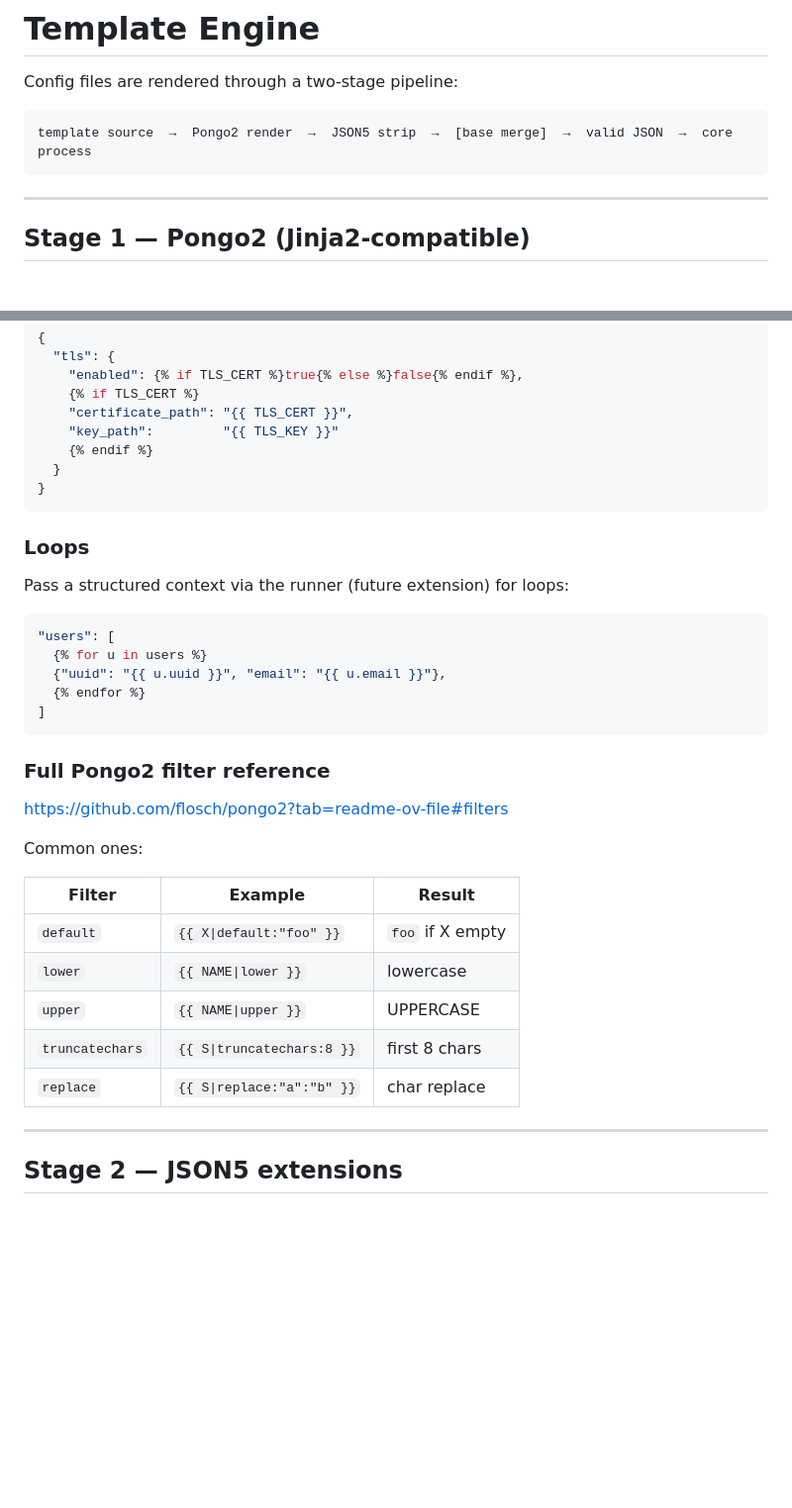
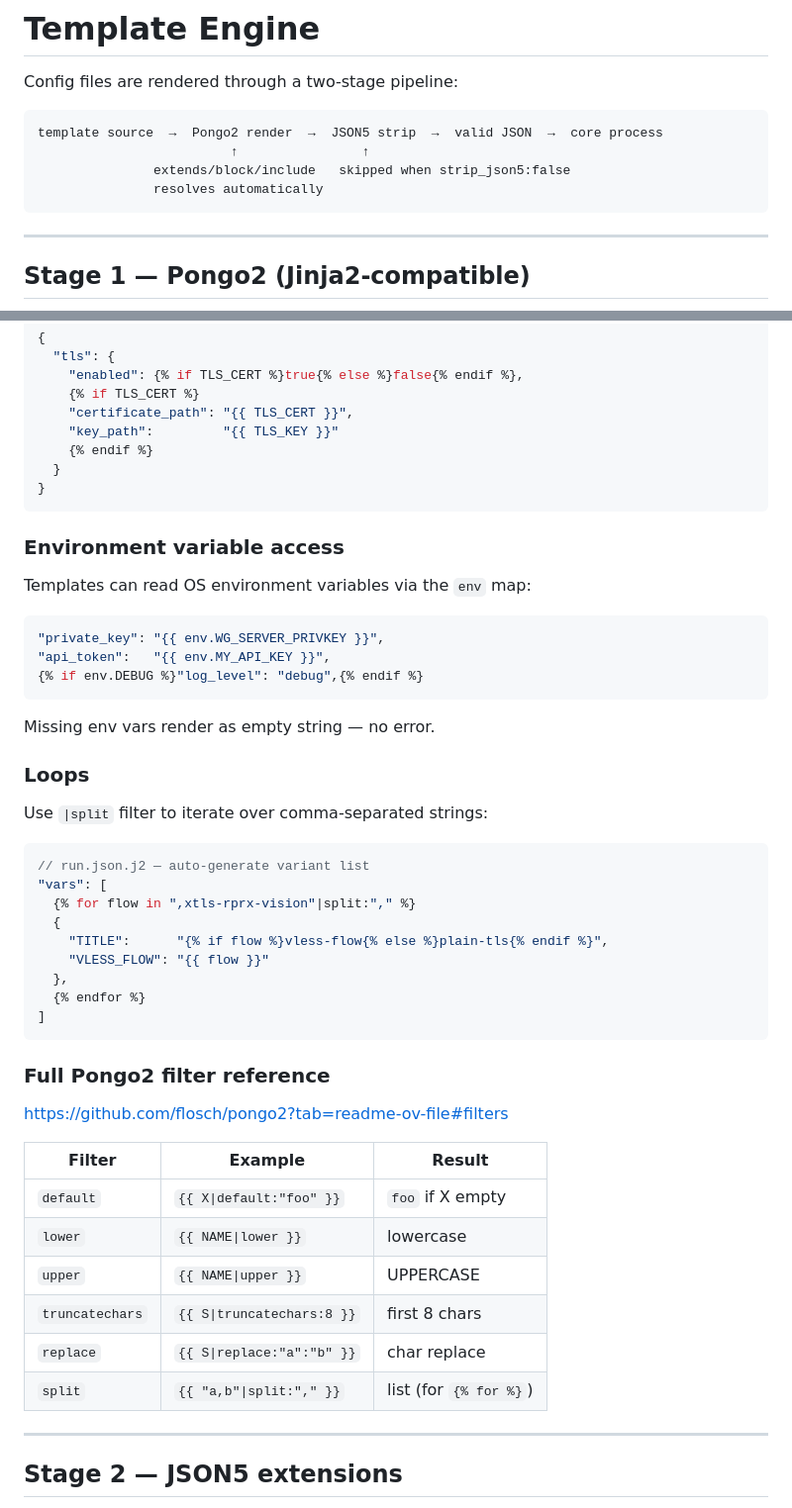
Before and after one commit to hiddify/hiddify_config_health, a Markdown page: docs/templates.md, 2 parts joined by grey strips. Shown at 99% size. Rendered like a GitHub page; blank space fills up the shorter version.

````diff
--- a/docs/templates.md
+++ b/docs/templates.md
@@ -3,7 +3,10 @@
 Config files are rendered through a two-stage pipeline:
 
 ```
-template source  →  Pongo2 render  →  JSON5 strip  →  [base merge]  →  valid JSON  →  core process
+template source  →  Pongo2 render  →  JSON5 strip  →  valid JSON  →  core process
+                         ↑                ↑
+               extends/block/include   skipped when strip_json5:false
+               resolves automatically
 ```
 
 ---
@@ -48,14 +51,30 @@ Both forms work:
 }
 ```
 
+### Environment variable access
+
+Templates can read OS environment variables via the `env` map:
+
+```json5
+"private_key": "{{ env.WG_SERVER_PRIVKEY }}",
+"api_token":   "{{ env.MY_API_KEY }}",
+{% if env.DEBUG %}"log_level": "debug",{% endif %}
+```
+
+Missing env vars render as empty string — no error.
+
 ### Loops
 
-Pass a structured context via the runner (future extension) for loops:
+Use `|split` filter to iterate over comma-separated strings:
 
 ```json5
-"users": [
-  {% for u in users %}
-  {"uuid": "{{ u.uuid }}", "email": "{{ u.email }}"},
+// run.json.j2 — auto-generate variant list
+"vars": [
+  {% for flow in ",xtls-rprx-vision"|split:"," %}
+  {
+    "TITLE":      "{% if flow %}vless-flow{% else %}plain-tls{% endif %}",
+    "VLESS_FLOW": "{{ flow }}"
+  },
   {% endfor %}
 ]
 ```
@@ -64,8 +83,6 @@ Pass a structured context via the runner (future extension) for loops:
 
 <https://github.com/flosch/pongo2?tab=readme-ov-file#filters>
 
-Common ones:
-
 | Filter | Example | Result |
 |---|---|---|
 | `default` | `{{ X\|default:"foo" }}` | `foo` if X empty |
@@ -73,6 +90,7 @@ Common ones:
 | `upper` | `{{ NAME\|upper }}` | UPPERCASE |
 | `truncatechars` | `{{ S\|truncatechars:8 }}` | first 8 chars |
 | `replace` | `{{ S\|replace:"a":"b" }}` | char replace |
+| `split` | `{{ "a,b"\|split:"," }}` | list (for `{% for %}`) |
 
 ---
 
````
Also changed, not shown: other parts of docs/templates.md (+60 -16 lines), docs/run-json.md (+37 -0 lines).
